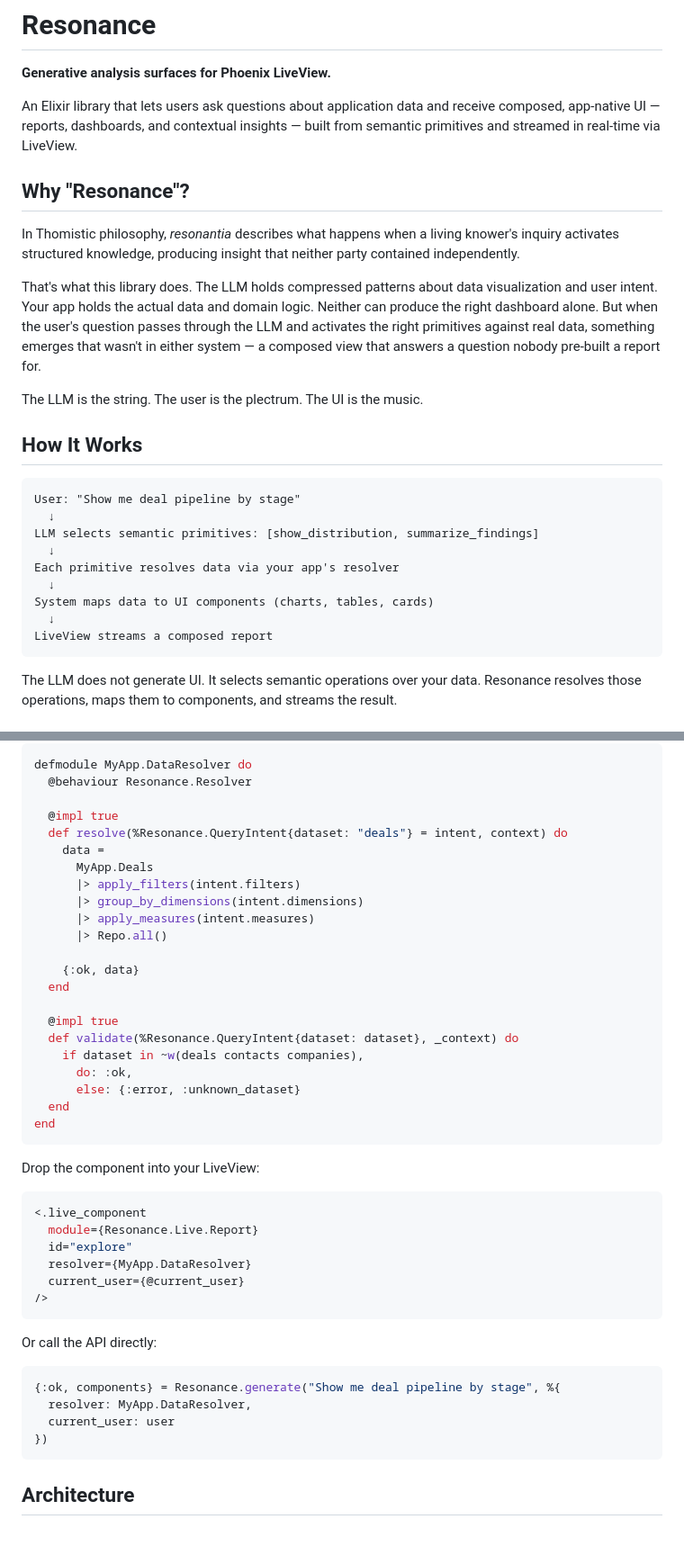
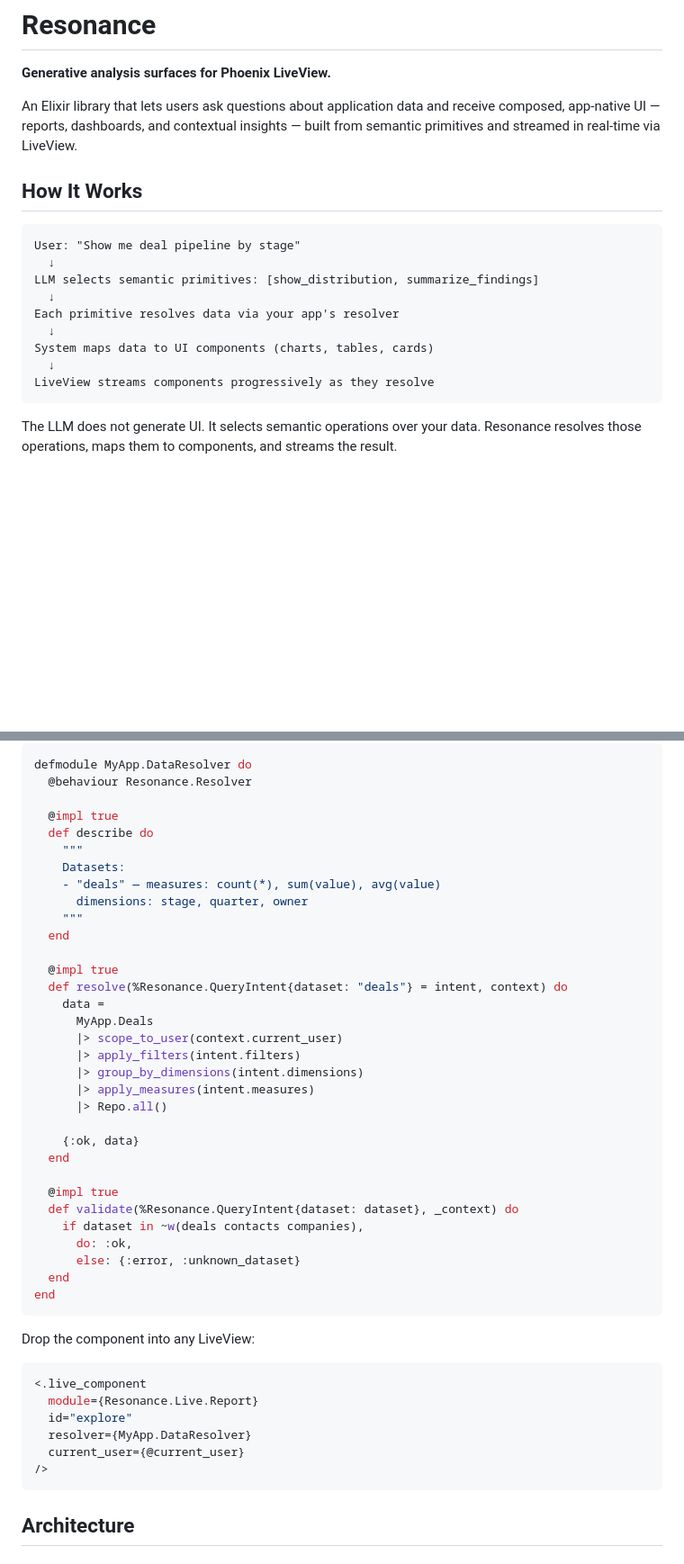
Before and after one commit to mhyrr/resonance, a Markdown page: README.md, 2 parts joined by grey strips. Shown at 90% size. Rendered like a GitHub page; blank space fills up the shorter version.

````diff
--- a/README.md
+++ b/README.md
@@ -3,14 +3,6 @@
 **Generative analysis surfaces for Phoenix LiveView.**
 
 An Elixir library that lets users ask questions about application data and receive composed, app-native UI — reports, dashboards, and contextual insights — built from semantic primitives and streamed in real-time via LiveView.
-
-## Why "Resonance"?
-
-In Thomistic philosophy, *resonantia* describes what happens when a living knower's inquiry activates structured knowledge, producing insight that neither party contained independently.
-
-That's what this library does. The LLM holds compressed patterns about data visualization and user intent. Your app holds the actual data and domain logic. Neither can produce the right dashboard alone. But when the user's question passes through the LLM and activates the right primitives against real data, something emerges that wasn't in either system — a composed view that answers a question nobody pre-built a report for.
-
-The LLM is the string. The user is the plectrum. The UI is the music.
 
 ## How It Works
 
@@ -23,7 +15,7 @@ Each primitive resolves data via your app's resolver
   ↓
 System maps data to UI components (charts, tables, cards)
   ↓
-LiveView streams a composed report
+LiveView streams components progressively as they resolve
 ```
 
 The LLM does not generate UI. It selects semantic operations over your data. Resonance resolves those operations, maps them to components, and streams the result.
@@ -55,9 +47,19 @@ defmodule MyApp.DataResolver do
   @behaviour Resonance.Resolver
 
   @impl true
+  def describe do
+    """
+    Datasets:
+    - "deals" — measures: count(*), sum(value), avg(value)
+      dimensions: stage, quarter, owner
+    """
+  end
+
+  @impl true
   def resolve(%Resonance.QueryIntent{dataset: "deals"} = intent, context) do
     data =
       MyApp.Deals
+      |> scope_to_user(context.current_user)
       |> apply_filters(intent.filters)
       |> group_by_dimensions(intent.dimensions)
       |> apply_measures(intent.measures)
@@ -75,7 +77,7 @@ defmodule MyApp.DataResolver do
 end
 ```
 
-Drop the component into your LiveView:
+Drop the component into any LiveView:
 
 ```elixir
 <.live_component
@@ -84,15 +86,6 @@ Drop the component into your LiveView:
   resolver={MyApp.DataResolver}
   current_user={@current_user}
 />
-```
-
-Or call the API directly:
-
-```elixir
-{:ok, components} = Resonance.generate("Show me deal pipeline by stage", %{
-  resolver: MyApp.DataResolver,
-  current_user: user
-})
 ```
 
 ## Architecture
````
Also changed, not shown: other parts of README.md (+59 -10 lines).
